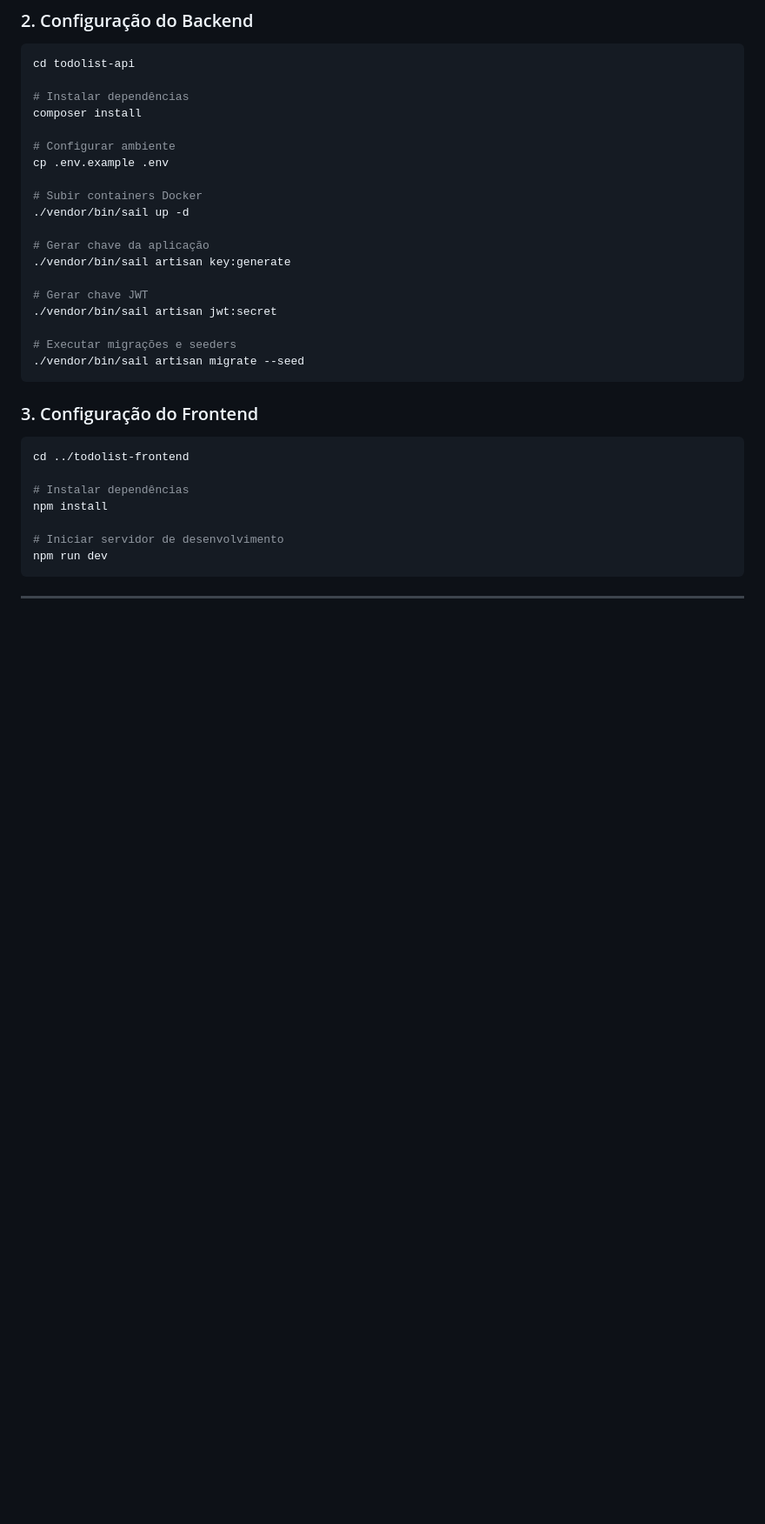
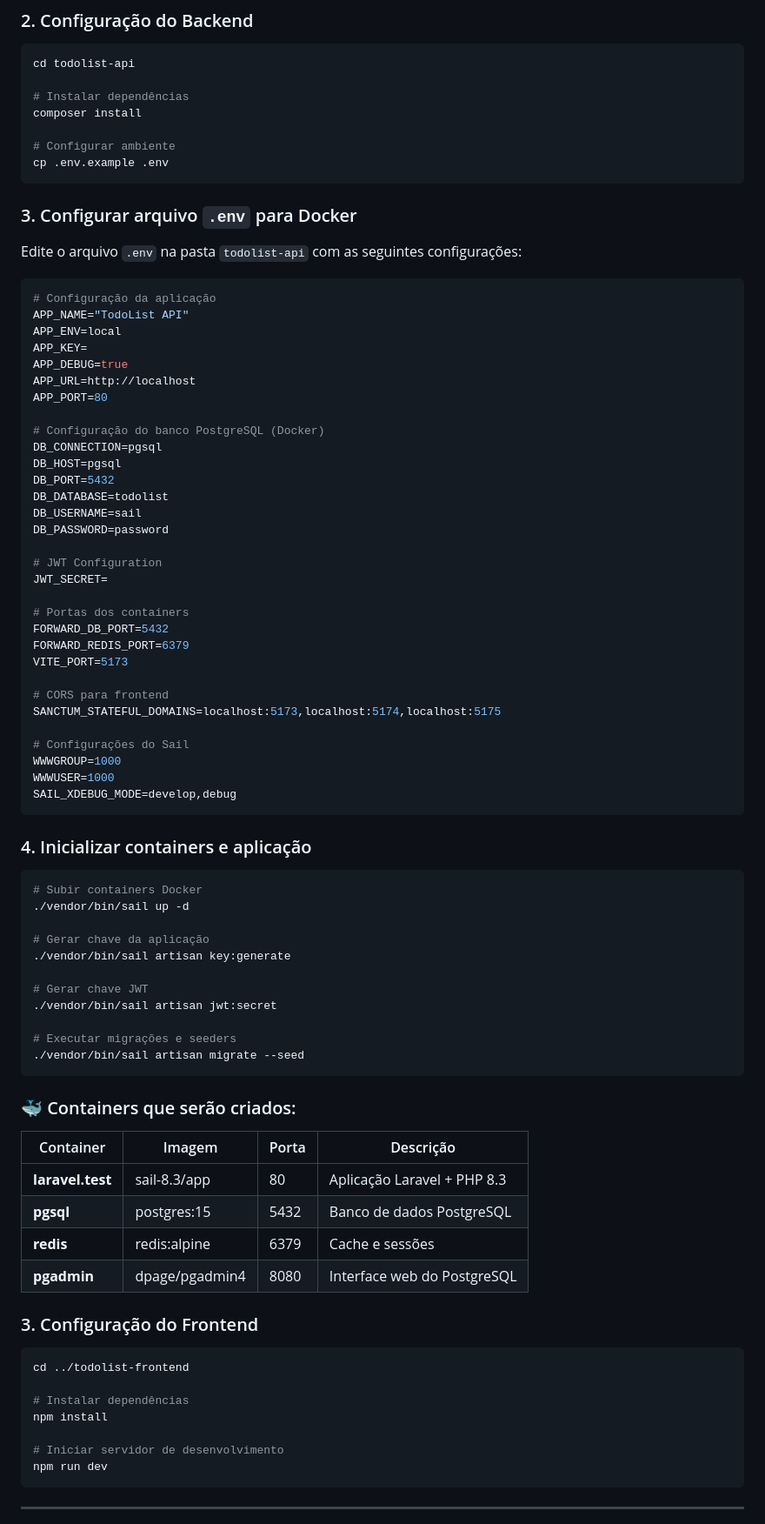
Before and after one commit to linhareseduardo/todolist-fullstack-laravel-vue, a Markdown page: README.md, the part around one of its changes. Shown at 87% size. Rendered like a GitHub page; blank space fills up the shorter version.

````diff
--- a/README.md
+++ b/README.md
@@ -78,7 +78,47 @@ composer install
 
 # Configurar ambiente
 cp .env.example .env
+```
 
+### 3. Configurar arquivo `.env` para Docker
+Edite o arquivo `.env` na pasta `todolist-api` com as seguintes configurações:
+
+```env
+# Configuração da aplicação
+APP_NAME="TodoList API"
+APP_ENV=local
+APP_KEY=
+APP_DEBUG=true
+APP_URL=http://localhost
+APP_PORT=80
+
+# Configuração do banco PostgreSQL (Docker)
+DB_CONNECTION=pgsql
+DB_HOST=pgsql
+DB_PORT=5432
+DB_DATABASE=todolist
+DB_USERNAME=sail
+DB_PASSWORD=password
+
+# JWT Configuration
+JWT_SECRET=
+
+# Portas dos containers
+FORWARD_DB_PORT=5432
+FORWARD_REDIS_PORT=6379
+VITE_PORT=5173
+
+# CORS para frontend
+SANCTUM_STATEFUL_DOMAINS=localhost:5173,localhost:5174,localhost:5175
+
+# Configurações do Sail
+WWWGROUP=1000
+WWWUSER=1000
+SAIL_XDEBUG_MODE=develop,debug
+```
+
+### 4. Inicializar containers e aplicação
+```bash
 # Subir containers Docker
 ./vendor/bin/sail up -d
 
@@ -91,6 +131,15 @@ cp .env.example .env
 # Executar migrações e seeders
 ./vendor/bin/sail artisan migrate --seed
 ```
+
+### 🐳 Containers que serão criados:
+
+| Container | Imagem | Porta | Descrição |
+|-----------|--------|-------|-----------|
+| **laravel.test** | sail-8.3/app | 80 | Aplicação Laravel + PHP 8.3 |
+| **pgsql** | postgres:15 | 5432 | Banco de dados PostgreSQL |
+| **redis** | redis:alpine | 6379 | Cache e sessões |
+| **pgadmin** | dpage/pgadmin4 | 8080 | Interface web do PostgreSQL |
 
 ### 3. Configuração do Frontend
 ```bash
````
Also changed, not shown: other parts of README.md (+82 -7 lines).
